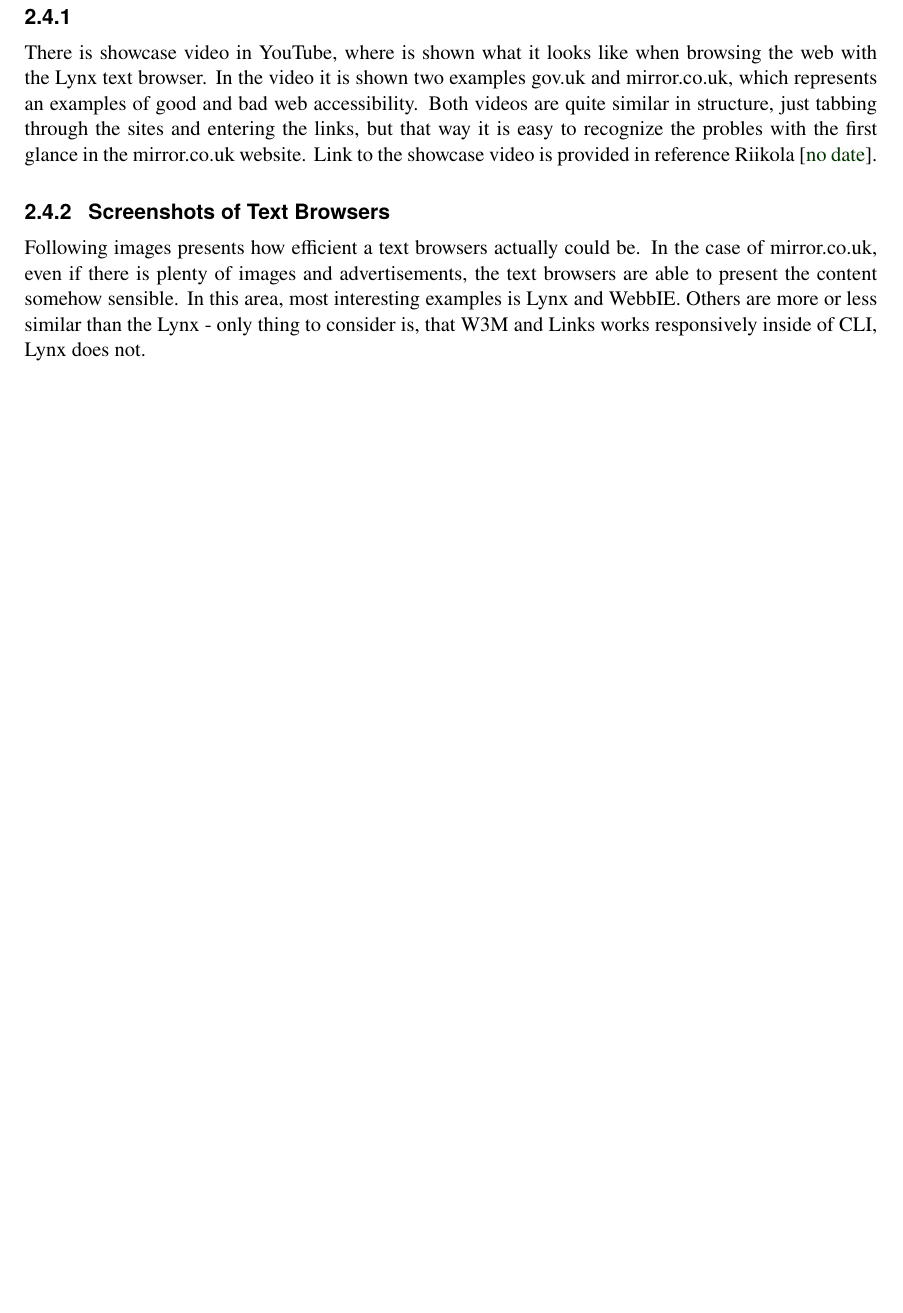
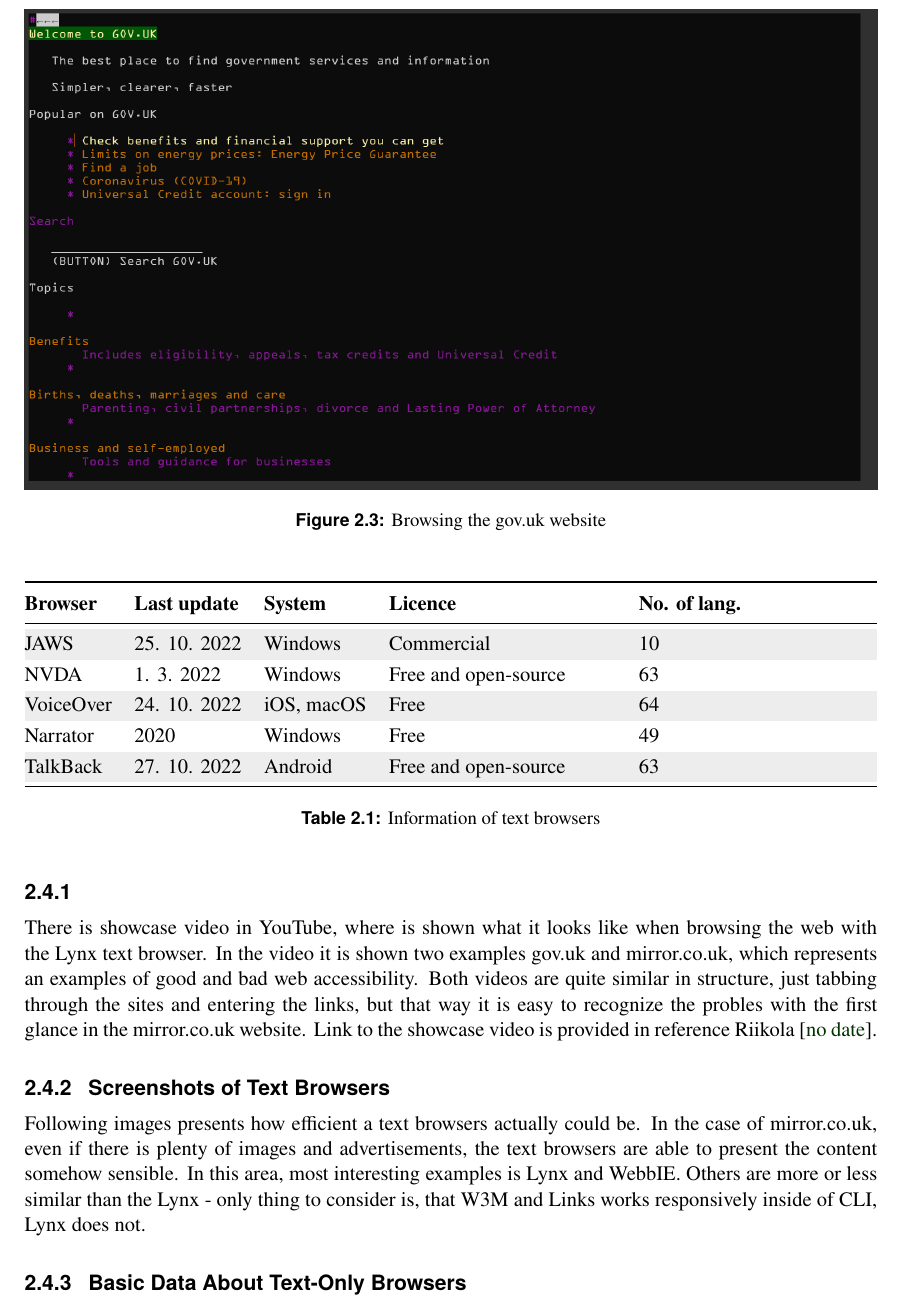
Before and after one commit to ozbej/IAWEB-web-accessibility, a LaTeX thesis (survey/survey.tex, which reads survey/survey-text-only-browsers.tex): part of page 18 of 58 before the commit and part of page 18 of 60 after it, cut at the place of the change, the shorter picture padded with empty space. Compiled offline with pdfLaTeX.

Commit message:
intro and images added, table skeleton copied

```diff
--- a/survey/survey-text-only-browsers.tex
+++ b/survey/survey-text-only-browsers.tex
@@ -65,3 +65,12 @@
 There is showcase video in YouTube, where is shown what it looks like when browsing the web with the Lynx text browser. In the video it is shown two examples gov.uk and mirror.co.uk, which represents an examples of good and bad web accessibility. Both videos are quite similar in structure, just tabbing through the sites and entering the links, but that way it is easy to recognize the probles with the first glance in the mirror.co.uk website. Link to the showcase video is provided in reference \textcite{tb-showcase}.
 \subsection[tb-screenshots]{Screenshots of Text Browsers}
 Following images presents how efficient a text browsers actually could be. In the case of mirror.co.uk, even if there is plenty of images and advertisements, the text browsers are able to present the content somehow sensible. In this area, most interesting examples is Lynx and WebbIE. Others are more or less similar than the Lynx - only thing to consider is, that W3M and Links works responsively inside of CLI, Lynx does not.
+
+\begin{figure}[tp]
+    \centering
+    \includegraphics[keepaspectratio,width=\linewidth,height=\halfh]
+    {images/lynx-gov}
+
+    \caption[Lynx browser]
+    {%
+    Browsing the gov.uk website
@@ -67,0 +100 @@
+    Browsing the gov.uk website
@@ -67,0 +114,31 @@
+    \label{fig:webbie-mirror}
+\end{figure}
+
+\subsection[tb-tables]{Basic Data About Text-Only Browsers}
+\begin{table}[tp]
+    \tablestretch
+    \rowcolors{2}{}{tablerowcolour}
+    \centering
+    \begin{tabularx}{\linewidth}
+    {>{\kern-\tabcolsep}lllXX<{\kern-\tabcolsep}}
+    \toprule
+    \textbf{Browser} & \textbf{Last update} & \textbf{System} & \textbf{Licence} & \textbf{No. of lang.} \\
+    \midrule
+    JAWS & 25. 10. 2022 & Windows & Commercial & 10 \\
+    %
+    NVDA & 1. 3. 2022 & Windows & Free and open-source & 63 \\
+    %
+    VoiceOver & 24. 10. 2022 & iOS, macOS & Free & 64 \\
+    %
+    Narrator & 2020 & Windows & Free & 49 \\
+    %
+    TalkBack & 27. 10. 2022 & Android & Free and open-source & 63 \\
+    \bottomrule
+    \end{tabularx}
+
+    \caption[Screen Readers Information]
+    {
+    Information of text browsers
+    }
+    \label{tab:text-browsers-info}
+    \end{table}
```
Also changed, not shown: survey/introduction.tex (added, +44 -0 lines), survey/images/gov.png (added), survey/images/mirror.png (added), survey/survey-text-only-browsers.tex (36 more changed lines).
